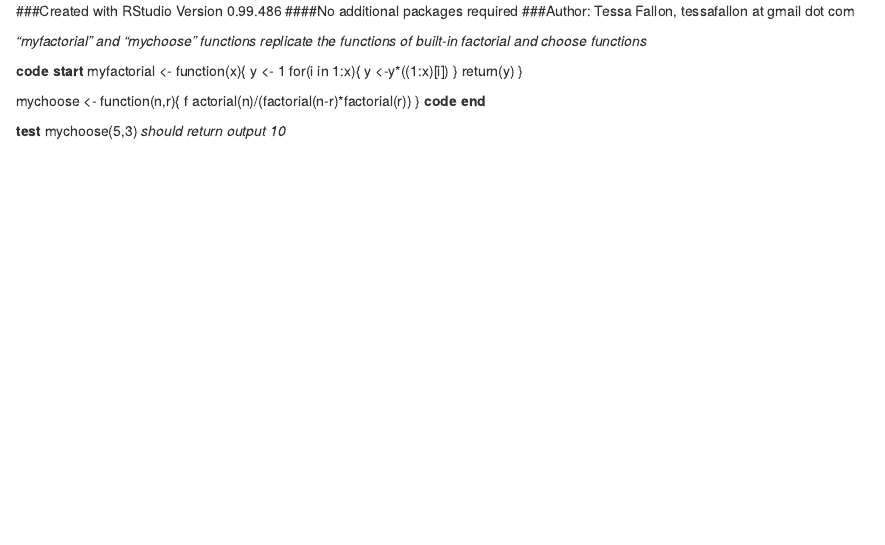
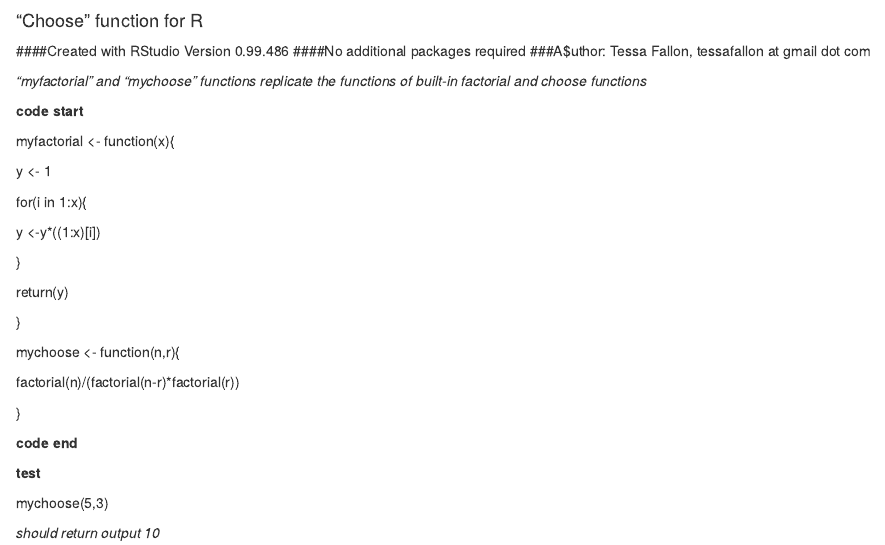
Before and after one commit to tessafallon/msda, an R Markdown document (week2-R.rmd): the page in a window 1100 px wide, from its top. Rendered offline with R 4.5, knitr and Pandoc, with nearby package versions.

Commit message:
more md stuff

```diff
--- a/week2-R.rmd
+++ b/week2-R.rmd
@@ -1,24 +1,38 @@
-###Created with RStudio Version 0.99.486
+#### "Choose" function for R
+####Created with RStudio Version 0.99.486
 ####No additional packages required
-###Author: Tessa Fallon, tessafallon at gmail dot com
+###A$uthor: Tessa Fallon, tessafallon at gmail dot com
 
 
 *"myfactorial" and "mychoose" functions replicate the functions of built-in factorial and choose functions*
 
 **code start**
+
 myfactorial <- function(x){
+
 y <- 1
+
 for(i in 1:x){
+
 y <-y*((1:x)[i])
-}
-return(y)
+
 }
 
-mychoose <- function(n,r){     f
-actorial(n)/(factorial(n-r)*factorial(r))
+return(y)
+
 }
+
+
+mychoose <- function(n,r){
+
+factorial(n)/(factorial(n-r)*factorial(r))
+
+}
+
 **code end**
 
 **test**
+
 mychoose(5,3)
+
 *should return output 10*
```
